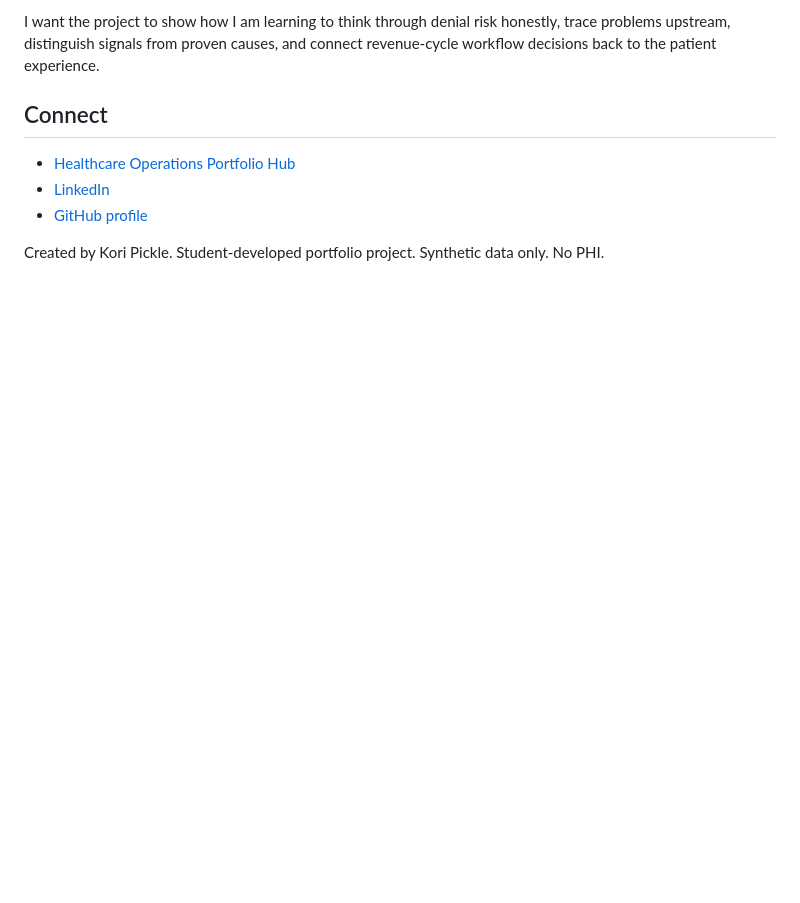
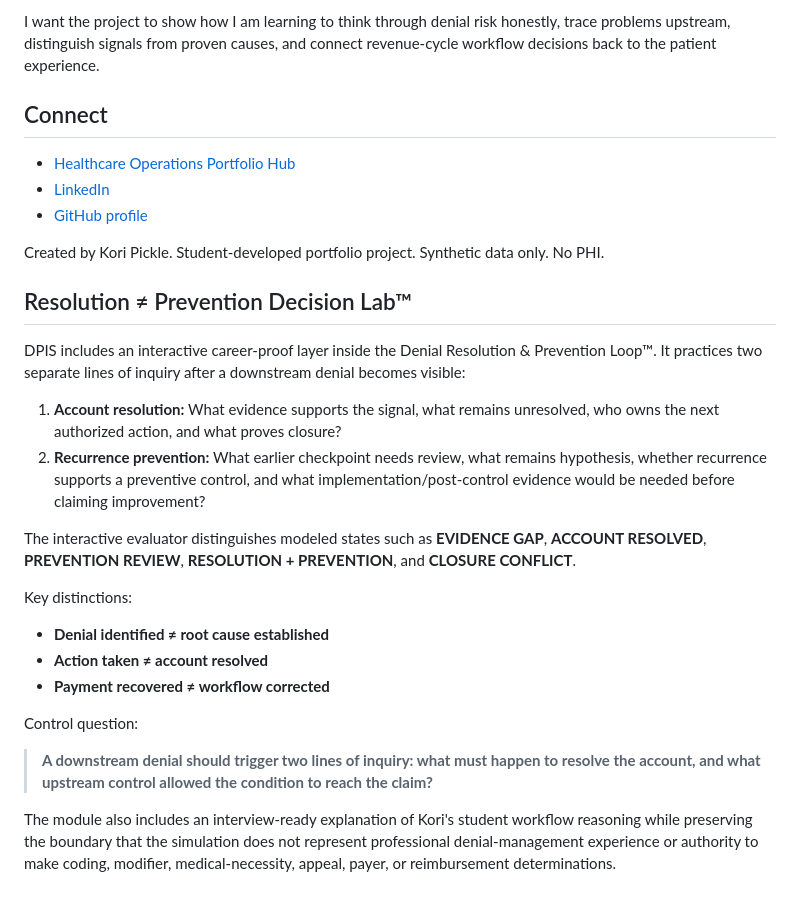
Before and after one commit to koripickle1101-TN/denial-prevention-intelligence-system, a Markdown page: README.md, the part around the change. Rendered like a GitHub page; blank space fills up the shorter version.

Commit message:
Document DPIS resolution vs prevention career proof lab

```diff
--- a/README.md
+++ b/README.md
@@ -606,3 +606,25 @@ I want the project to show how I am learning to think through denial risk honest
 - [GitHub profile](https://github.com/koripickle1101-TN)
 
 Created by Kori Pickle. Student-developed portfolio project. Synthetic data only. No PHI.
+
+
+## Resolution ≠ Prevention Decision Lab™
+
+DPIS includes an interactive career-proof layer inside the Denial Resolution & Prevention Loop™. It practices two separate lines of inquiry after a downstream denial becomes visible:
+
+1. **Account resolution:** What evidence supports the signal, what remains unresolved, who owns the next authorized action, and what proves closure?
+2. **Recurrence prevention:** What earlier checkpoint needs review, what remains hypothesis, whether recurrence supports a preventive control, and what implementation/post-control evidence would be needed before claiming improvement?
+
+The interactive evaluator distinguishes modeled states such as **EVIDENCE GAP**, **ACCOUNT RESOLVED**, **PREVENTION REVIEW**, **RESOLUTION + PREVENTION**, and **CLOSURE CONFLICT**.
+
+Key distinctions:
+
+- **Denial identified ≠ root cause established**
+- **Action taken ≠ account resolved**
+- **Payment recovered ≠ workflow corrected**
+
+Control question:
+
+> **A downstream denial should trigger two lines of inquiry: what must happen to resolve the account, and what upstream control allowed the condition to reach the claim?**
+
+The module also includes an interview-ready explanation of Kori's student workflow reasoning while preserving the boundary that the simulation does not represent professional denial-management experience or authority to make coding, modifier, medical-necessity, appeal, payer, or reimbursement determinations.
```
